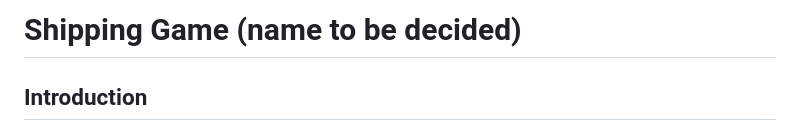
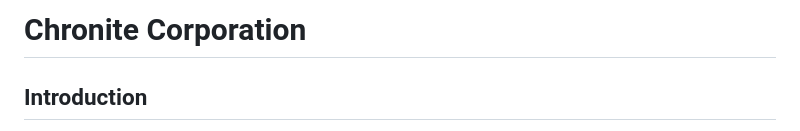
Before and after one commit to diningeachox/chronite_corp, a Markdown page: README.md, the part around the change. GitHub-like rendering.

```diff
--- a/README.md
+++ b/README.md
@@ -1,4 +1,4 @@
-# Shipping Game (name to be decided)
+# Chronite Corporation
 
 ## Introduction
 A shipping management game with time manipulation mechanics. You try to build a galactic shipping empire which aims to maximize profits. However the galaxy is a treacherous place. Use your time manipulation tech to secure your trade routes!
```
